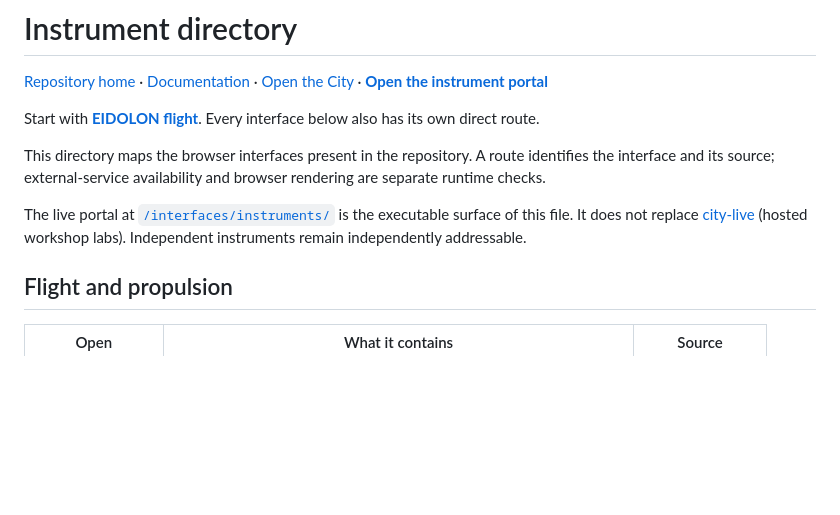
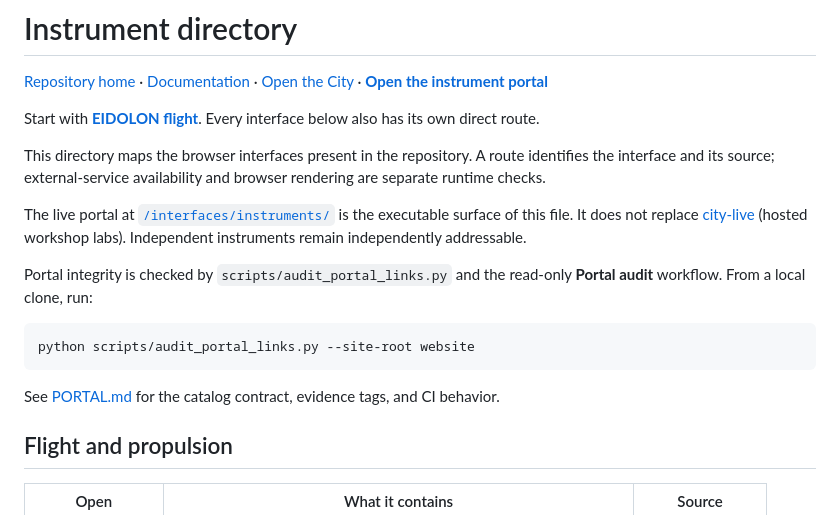
Before and after one commit to nicholaskouns-create/E47-Kartekeya, a Markdown page: docs/instruments.md, the part around the change. GitHub-like rendering; blank space fills up the shorter version.

Commit message:
Link instrument directory to portal audit

````diff
--- a/docs/instruments.md
+++ b/docs/instruments.md
@@ -7,6 +7,14 @@ Start with **[EIDOLON flight](https://nicholaskouns-create.github.io/E47-Karteke
 This directory maps the browser interfaces present in the repository. A route identifies the interface and its source; external-service availability and browser rendering are separate runtime checks.
 
 The live portal at [`/interfaces/instruments/`](https://nicholaskouns-create.github.io/E47-Kartekeya/interfaces/instruments/) is the executable surface of this file. It does not replace [city-live](https://nicholaskouns-create.github.io/E47-Kartekeya/interfaces/city-live/) (hosted workshop labs). Independent instruments remain independently addressable.
+
+Portal integrity is checked by `scripts/audit_portal_links.py` and the read-only **Portal audit** workflow. From a local clone, run:
+
+```bash
+python scripts/audit_portal_links.py --site-root website
+```
+
+See [PORTAL.md](PORTAL.md) for the catalog contract, evidence tags, and CI behavior.
 
 ## Flight and propulsion
 
````
